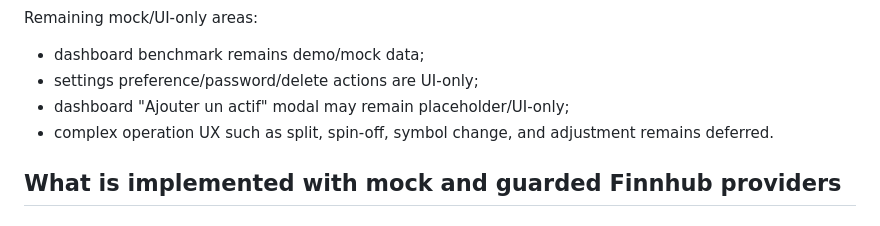
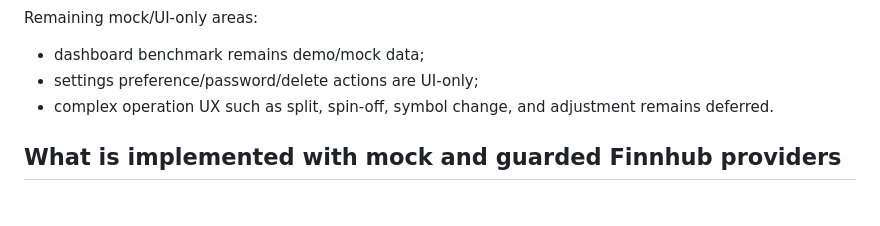
Before and after one commit to ThibSama/Kushim, a Markdown page: documentation/mvp/mvp-scope.md, the part around the change. Rendered like a GitHub page.

```diff
--- a/documentation/mvp/mvp-scope.md
+++ b/documentation/mvp/mvp-scope.md
@@ -87,7 +87,6 @@ Remaining mock/UI-only areas:
 
 - dashboard benchmark remains demo/mock data;
 - settings preference/password/delete actions are UI-only;
-- dashboard "Ajouter un actif" modal may remain placeholder/UI-only;
 - complex operation UX such as split, spin-off, symbol change, and adjustment remains deferred.
 
 ## What is implemented with mock and guarded Finnhub providers
```
Also changed, not shown: documentation/mvp/deferred-todos.md (+7 -1 lines), kushim-app/README.md (+27 -1 lines).
